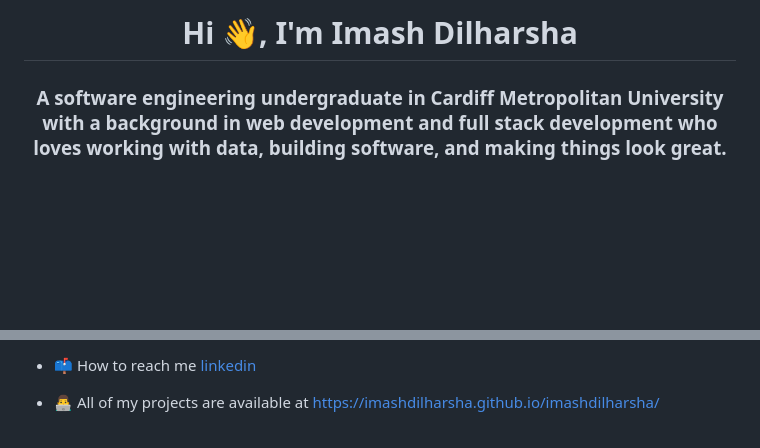
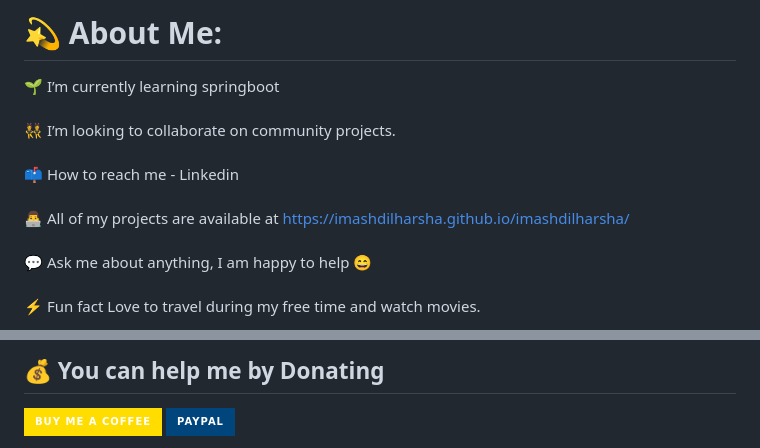
Before and after one commit to ImashDilharsha/imashdilharsha, a Markdown page: README.md, 2 parts joined by grey strips. GitHub-like rendering; badges without logos; blank space fills up the shorter version.

```diff
--- a/README.md
+++ b/README.md
@@ -1,3 +1,3 @@
-<h1 align="center">Hi 👋, I'm Imash Dilharsha</h1>
-<h3 align="center">A software engineering undergraduate in Cardiff Metropolitan University with a background in web development and full stack development who loves working with data, building software, and making things look great.</h3>
+# 💫 About Me:
+🌱 I’m currently learning springboot<br><br>👯 I’m looking to collaborate on community projects.<br><br>📫 How to reach me - Linkedin<br><br>👨‍💻 All of my projects are available at https://imashdilharsha.github.io/imashdilharsha/<br><br>💬 Ask me about anything, I am happy to help 😄<br><br>⚡ Fun fact Love to travel during my free time and watch movies.
 
@@ -13,5 +20,5 @@
 
-- 📫 How to reach me [linkedin](https://www.linkedin.com/in/imashdilharsha/)
+  ## 💰 You can help me by Donating
+  [![BuyMeACoffee](https://img.shields.io/badge/Buy%20Me%20a%20Coffee-ffdd00?style=for-the-badge&logo=buy-me-a-coffee&logoColor=black)](https://buymeacoffee.com/imashd) [![PayPal](https://img.shields.io/badge/PayPal-00457C?style=for-the-badge&logo=paypal&logoColor=white)](https://paypal.me/imashdilharsha)
 
-- 👨‍💻 All of my projects are available at [https://imashdilharsha.github.io/imashdilharsha/](https://imashdilharsha.github.io/imashdilharsha/)
 
```
Also changed, not shown: other parts of README.md (+13 -28 lines).
